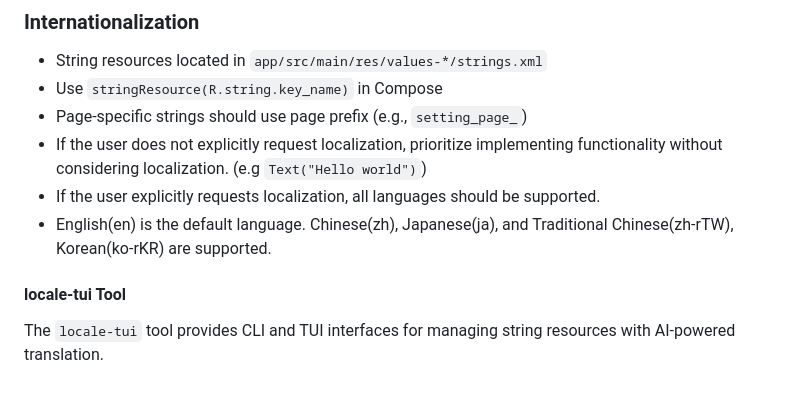
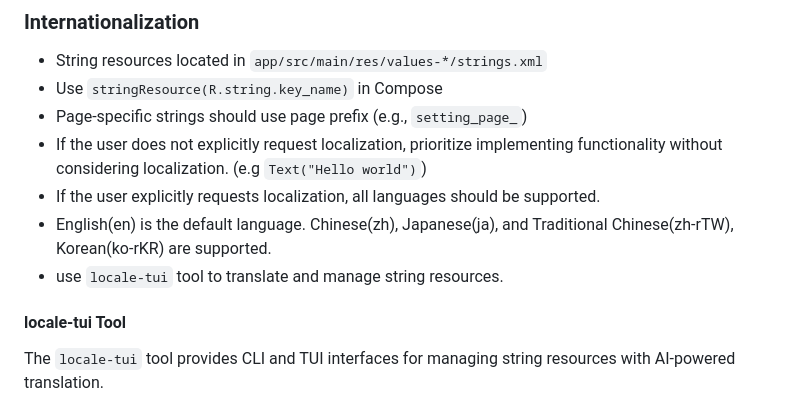
Before and after one commit to chaliWJZ/Helix, a Markdown page: AGENTS.md, the part around the change. Drawn GitHub-style.

Commit message:
docs: add locale-tui tool usage note

```diff
--- a/AGENTS.md
+++ b/AGENTS.md
@@ -93,6 +93,7 @@ Built with Jetpack Compose, Kotlin, and follows Material Design 3 principles.
 - If the user explicitly requests localization, all languages should be supported.
 - English(en) is the default language. Chinese(zh), Japanese(ja), and Traditional Chinese(zh-rTW), Korean(ko-rKR) are
   supported.
+- use `locale-tui` tool to translate and manage string resources.
 
 #### locale-tui Tool
 
```
